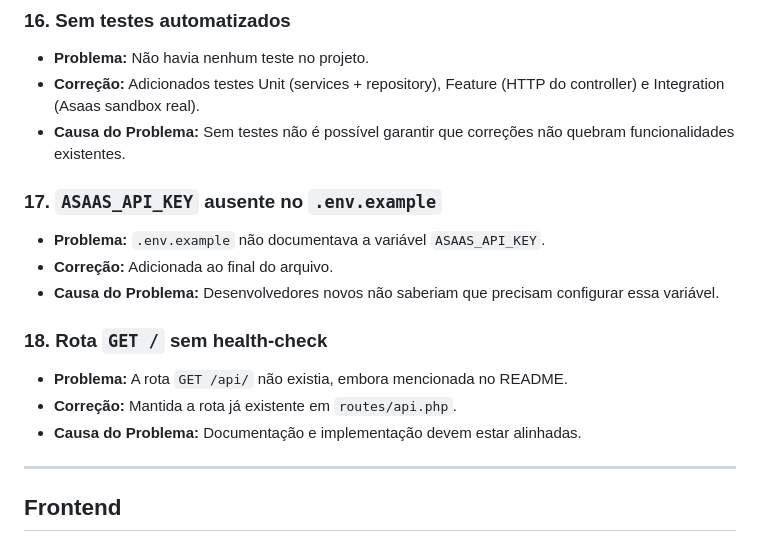
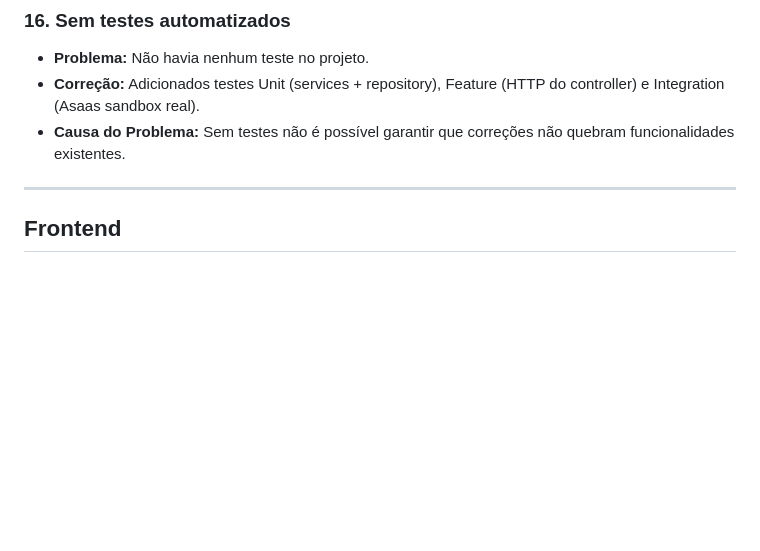
Before and after one commit to oGuilherme1/desafio-inmediam, a Markdown page: CORRECOES.md, the part around the change. Drawn GitHub-style; blank space fills up the shorter version.

```diff
--- a/CORRECOES.md
+++ b/CORRECOES.md
@@ -97,19 +97,6 @@
 - **Problema:** Não havia nenhum teste no projeto.
 - **Correção:** Adicionados testes Unit (services + repository), Feature (HTTP do controller) e Integration (Asaas sandbox real).
 - **Causa do Problema:** Sem testes não é possível garantir que correções não quebram funcionalidades existentes.
-
-### 17. `ASAAS_API_KEY` ausente no `.env.example`
-
-- **Problema:** `.env.example` não documentava a variável `ASAAS_API_KEY`.
-- **Correção:** Adicionada ao final do arquivo.
-- **Causa do Problema:** Desenvolvedores novos não saberiam que precisam configurar essa variável.
-
-### 18. Rota `GET /` sem health-check
-
-- **Problema:** A rota `GET /api/` não existia, embora mencionada no README.
-- **Correção:** Mantida a rota já existente em `routes/api.php`.
-- **Causa do Problema:** Documentação e implementação devem estar alinhadas.
-
 ---
 
 ## Frontend
```
